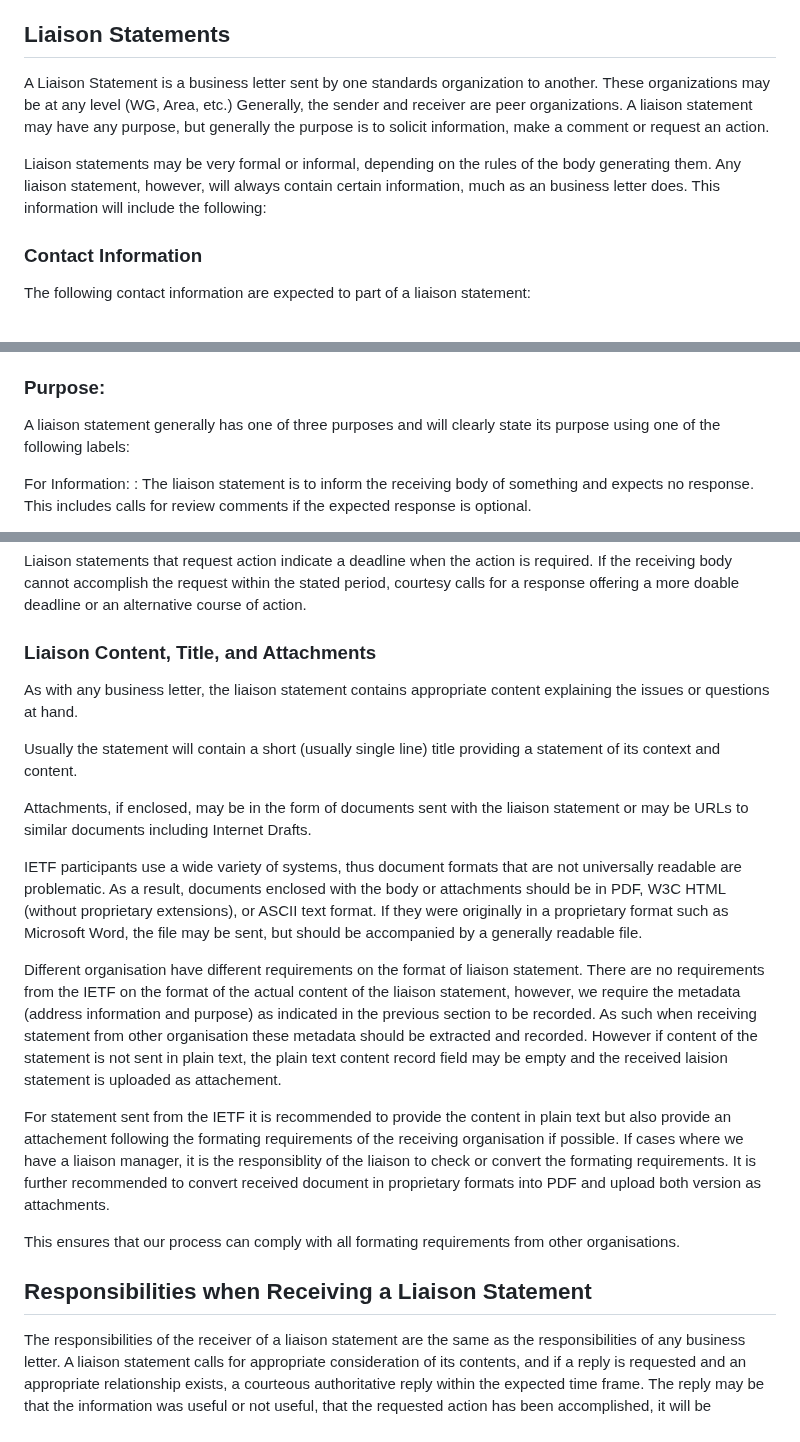
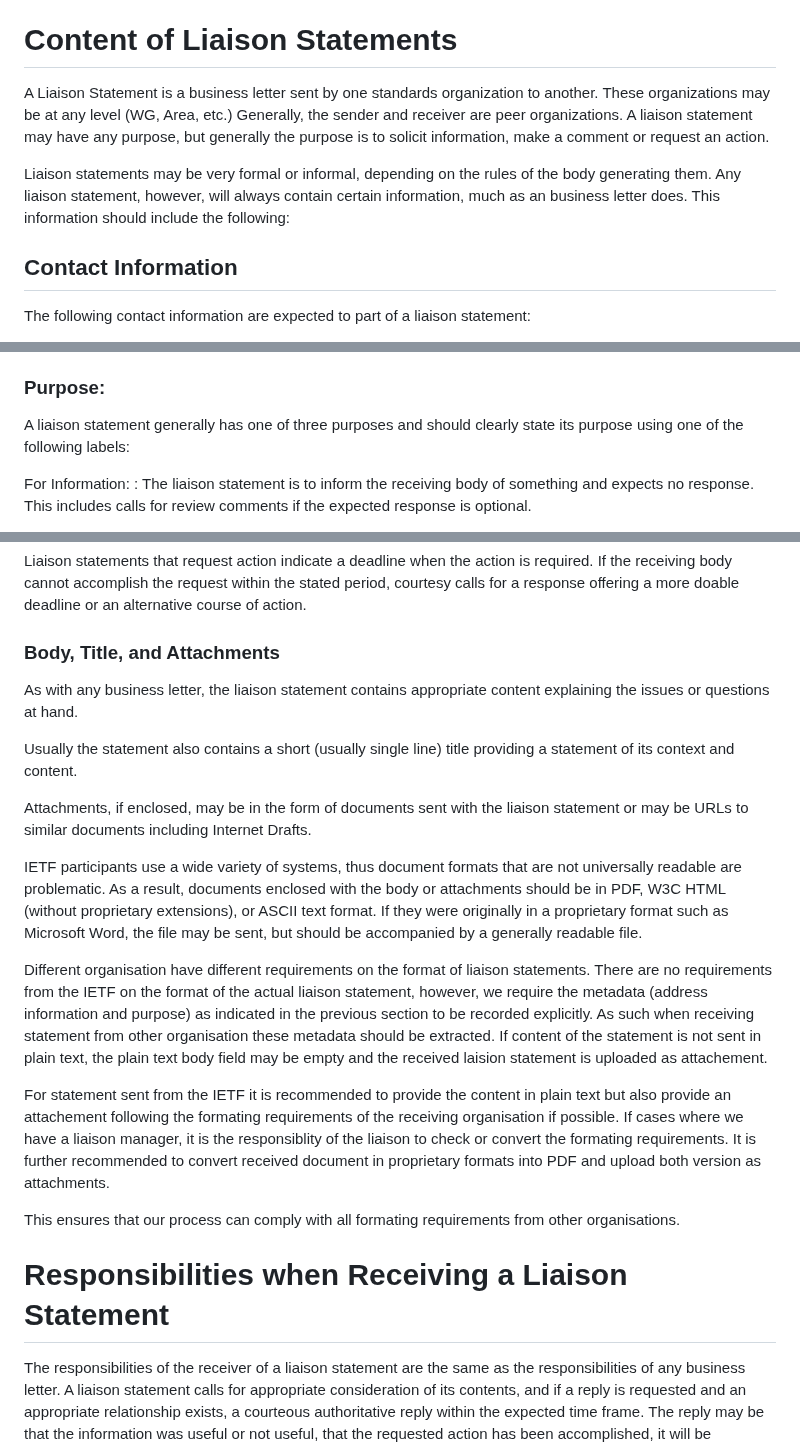
Before and after one commit to intarchboard/draft-iab-rfc4053bis, a Markdown page: draft-kuehlewind-iab-rfc4053bis.md, 3 parts joined by grey strips. GitHub-like rendering.

Commit message:
Update structure

```diff
--- a/draft-kuehlewind-iab-rfc4053bis.md
+++ b/draft-kuehlewind-iab-rfc4053bis.md
@@ -53,7 +53,7 @@ if a formal liaions relationship exists it is the responsibility
 of the liaison manager to ensure appropriate communication
 between the organisations (see {{Section 3 of RFC4052}}) even if no response is sent.
 
-##  Liaison Statements
+#  Content of Liaison Statements
 
 A Liaison Statement is a business letter sent by one standards
 organization to another.  These organizations may be at any level
@@ -65,9 +65,9 @@ request an action.
 Liaison statements may be very formal or informal, depending on the
 rules of the body generating them.  Any liaison statement, however,
 will always contain certain information, much as an business letter
-does.  This information will include the following:
+does.  This information should include the following:
 
-###  Contact Information
+##  Contact Information
 
 The following contact information are expected to part of a liaison statement:
 
@@ -99,7 +99,7 @@ To-Contact:
 
 ### Purpose:
 
-A liaison statement generally has one of three purposes and will
+A liaison statement generally has one of three purposes and should
 clearly state its purpose using one of the following labels:
 
 For Information:
@@ -124,12 +124,12 @@ accomplish the request within the stated period, courtesy calls for a
 response offering a more doable deadline or an alternative course of
 action.
 
-### Liaison Content, Title, and Attachments
+### Body, Title, and Attachments
 
 As with any business letter, the liaison statement contains
 appropriate content explaining the issues or questions at hand.
 
-Usually the statement will contain a short (usually single line) title
+Usually the statement also contains a short (usually single line) title
 providing a statement of its context and content.
 
 Attachments, if enclosed, may be in the form of documents sent with
@@ -145,12 +145,12 @@ Word, the file may be sent, but should be accompanied by a generally
 readable file.
 
 Different organisation have different requirements on the format of
-liaison statement. There are no requirements from the IETF on the format
-of the actual content of the liaison statement, however, we require
+liaison statements. There are no requirements from the IETF on the format
+of the actual liaison statement, however, we require
 the metadata (address information and purpose) as indicated in the previous
-section to be recorded. As such when receiving statement from other organisation
-these metadata should be extracted and recorded. However if content of the
-statement is not sent in plain text, the plain text content record field may
+section to be recorded explicitly. As such when receiving statement from other organisation
+these metadata should be extracted. If content of the
+statement is not sent in plain text, the plain text body field may
 be empty and the received laision statement is uploaded as attachement.
 
 For statement sent from the IETF it is recommended to provide the content
@@ -164,7 +164,7 @@ attachments.
 This ensures that our process can comply with all formating requirements
 from other organisations.
 
-##  Responsibilities when Receiving a Liaison Statement
+#  Responsibilities when Receiving a Liaison Statement
 
    The responsibilities of the receiver of a liaison statement are the
    same as the responsibilities of any business letter.  A liaison
```
Also changed, not shown: other parts of draft-kuehlewind-iab-rfc4053bis.md (+1 -1 lines).
